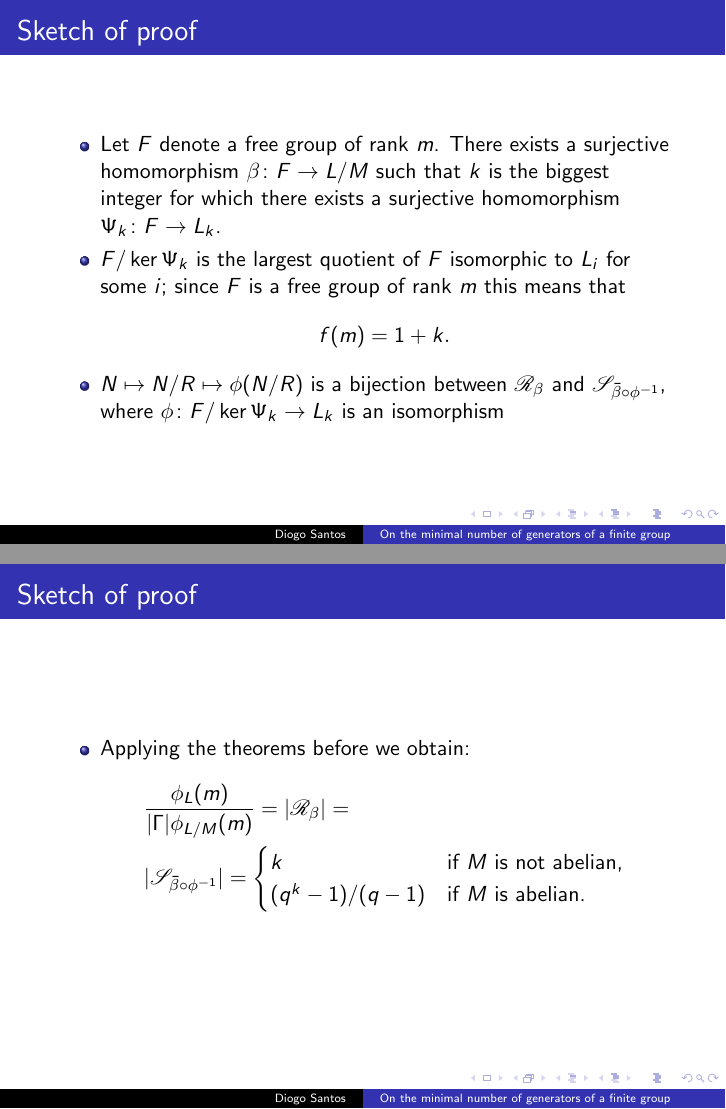
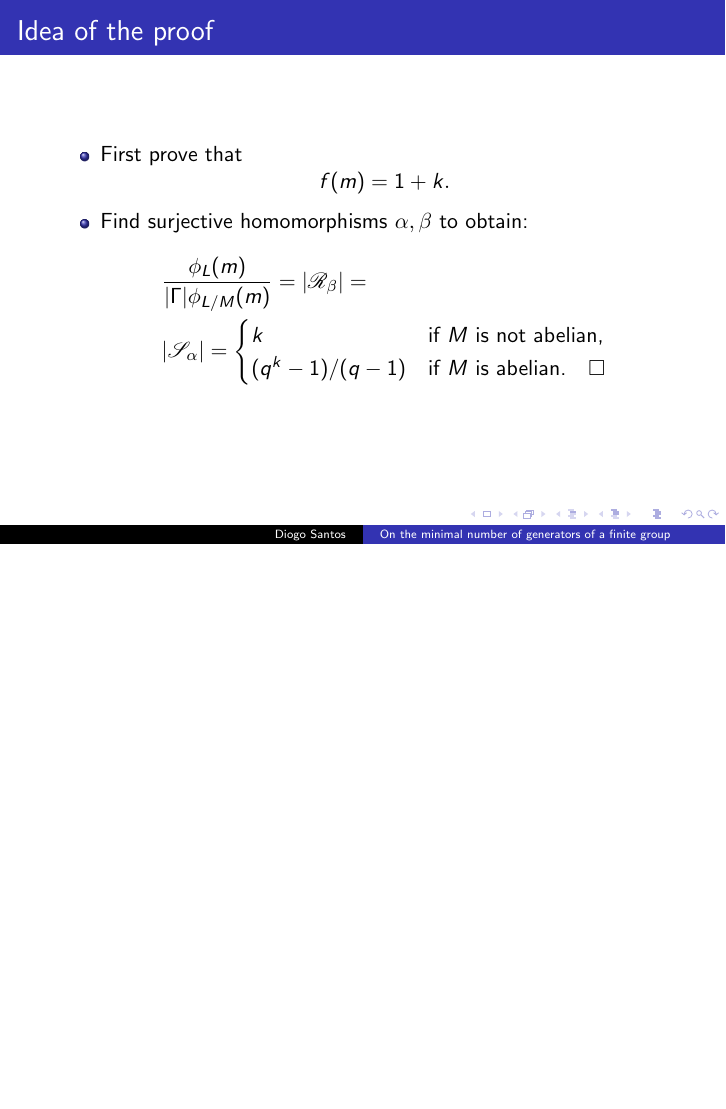
Before and after one commit to diommsantos/Apresenta--o-Tese, LaTeX slides (Apresentação.tex): pages 52 and 53 of 53 before the commit and page 51 of 51 after it, the two joined at a grey line, the shorter picture padded with empty space. Compiled offline with pdfLaTeX.

Commit message:
Finished! Totally finished!

```diff
--- a/Apresentação.tex
+++ b/Apresentação.tex
@@ -227,27 +227,20 @@
     \end{theorem}
 \end{frame}
 
-\begin{frame}{Sketch of proof}
+\begin{frame}{Idea of the proof}
     \begin{itemize}
-        \item Let $F$ denote a free group of rank $m$. There exists a surjective homomorphism $\beta \colon F \rightarrow L/M$ such that $k$ is the biggest integer for which there exists a surjective homomorphism $\Psi_k \colon F \rightarrow L_k$.
-        \item<2-> $F/\ker{\Psi_k}$ is the largest quotient of $F$ isomorphic to $L_i$ for some $i$; since $F$ is a free group of rank $m$ this means that
+        \item First prove that
         $$
         f(m) = 1 + k.
         $$
-        \item<3-> $N \mapsto N/R \mapsto \phi(N/R)$ is a bijection between $\mathscr{R}_\beta$ and $\mathscr{S}_{\bar{\beta} \circ \phi^{-1}}$, where $\phi \colon F/\ker{\Psi_k} \rightarrow L_k$ is an isomorphism
-    \end{itemize}
-\end{frame}
-
-\begin{frame}{Sketch of proof}
-    \begin{itemize}
-        \item Applying the theorems before we obtain:
+        \item <2-> Find surjective homomorphisms $\alpha, \beta$ to obtain:
         \begin{align*}
             &\frac{\phi_L(m)}{\card{\Gamma}\phi_{L/M}(m)} = \card{\mathscr{R}_\beta} = \\
-            & \card{\mathscr{S}_{\bar{\beta} \circ \phi^{-1}}} =
-        \begin{cases}
-            k & \text{if } M \text{ is not abelian,} \\
-            (q^k-1)/(q-1) & \text{if } M \text{ is abelian.} \\
-        \end{cases}
+            & \card{\mathscr{S}_{\alpha}} =
+            \begin{cases}
+                k & \text{if } M \text{ is not abelian,} \\
+                (q^k-1)/(q-1) & \text{if } M \text{ is abelian.} \quad \square \\
+            \end{cases}
         \end{align*}
     \end{itemize}
 \end{frame}
```
Also changed, not shown: Apresentação.pdf, 6 other files.
